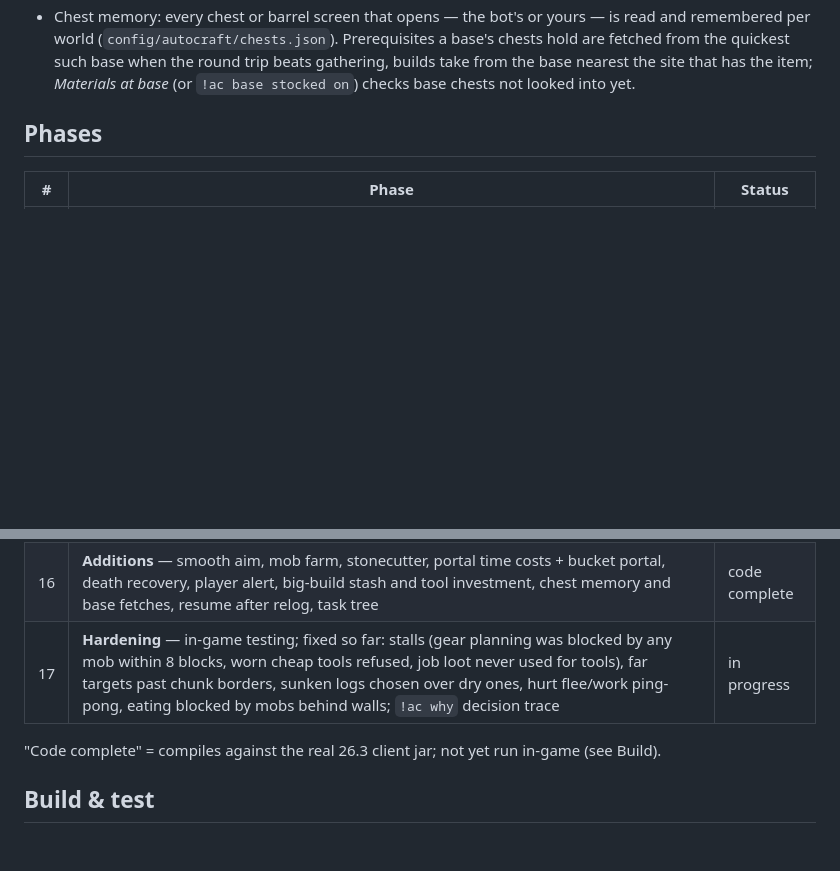
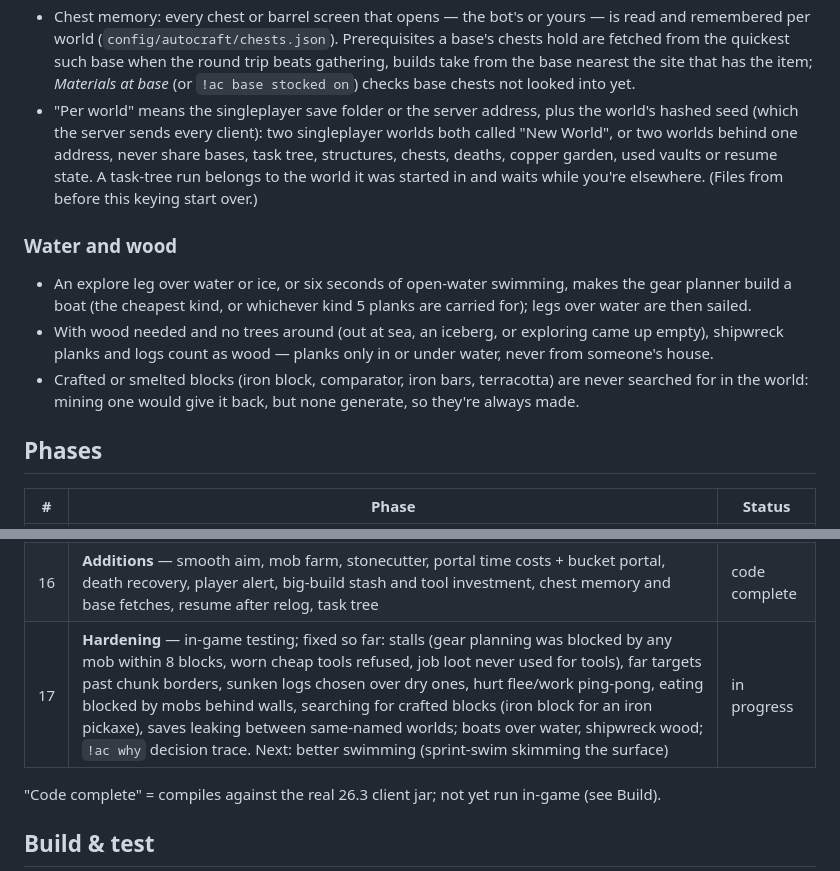
Before and after one commit to shrimpsooup2/autoCraft, a Markdown page: PLAN.md, 2 parts joined by grey strips. GitHub-like rendering; blank space fills up the shorter version.

Commit message:
PLAN.md: per-world keying, boats and shipwreck wood, crafted blocks never searched for; swimming next

```diff
--- a/PLAN.md
+++ b/PLAN.md
@@ -274,6 +274,19 @@ has settled and reached the server; untargeted item use (buckets, food) finishes
   (`config/autocraft/chests.json`). Prerequisites a base's chests hold are fetched from the quickest such base
   when the round trip beats gathering, builds take from the base nearest the site that has the item; *Materials
   at base* (or `!ac base stocked on`) checks base chests not looked into yet.
+- "Per world" means the singleplayer save folder or the server address, plus the world's hashed seed (which the
+  server sends every client): two singleplayer worlds both called "New World", or two worlds behind one address,
+  never share bases, task tree, structures, chests, deaths, copper garden, used vaults or resume state. A task-tree
+  run belongs to the world it was started in and waits while you're elsewhere. (Files from before this keying
+  start over.)
+
+### Water and wood
+- An explore leg over water or ice, or six seconds of open-water swimming, makes the gear planner build a boat
+  (the cheapest kind, or whichever kind 5 planks are carried for); legs over water are then sailed.
+- With wood needed and no trees around (out at sea, an iceberg, or exploring came up empty), shipwreck planks and
+  logs count as wood — planks only in or under water, never from someone's house.
+- Crafted or smelted blocks (iron block, comparator, iron bars, terracotta) are never searched for in the world:
+  mining one would give it back, but none generate, so they're always made.
 
 ## Phases
 | # | Phase | Status |
@@ -294,7 +307,7 @@ has settled and reached the server; untargeted item use (buckets, food) finishes
 | 14 | **Fixes** — shared station rules, multi-furnace smelting, station pickup, faster pathing, quick-kill combat with crits, drowning reflex, tool tiers scaled to work | code complete |
 | 15 | **Mob drops & procedures** — loot tables, hunting, honey/wool/milk/eggs, block work, copper garden, trial chambers | code complete |
 | 16 | **Additions** — smooth aim, mob farm, stonecutter, portal time costs + bucket portal, death recovery, player alert, big-build stash and tool investment, chest memory and base fetches, resume after relog, task tree | code complete |
-| 17 | **Hardening** — in-game testing; fixed so far: stalls (gear planning was blocked by any mob within 8 blocks, worn cheap tools refused, job loot never used for tools), far targets past chunk borders, sunken logs chosen over dry ones, hurt flee/work ping-pong, eating blocked by mobs behind walls; `!ac why` decision trace | in progress |
+| 17 | **Hardening** — in-game testing; fixed so far: stalls (gear planning was blocked by any mob within 8 blocks, worn cheap tools refused, job loot never used for tools), far targets past chunk borders, sunken logs chosen over dry ones, hurt flee/work ping-pong, eating blocked by mobs behind walls, searching for crafted blocks (iron block for an iron pickaxe), saves leaking between same-named worlds; boats over water, shipwreck wood; `!ac why` decision trace. Next: better swimming (sprint-swim skimming the surface) | in progress |
 
 "Code complete" = compiles against the real 26.3 client jar; not yet run in-game (see Build).
 
```
